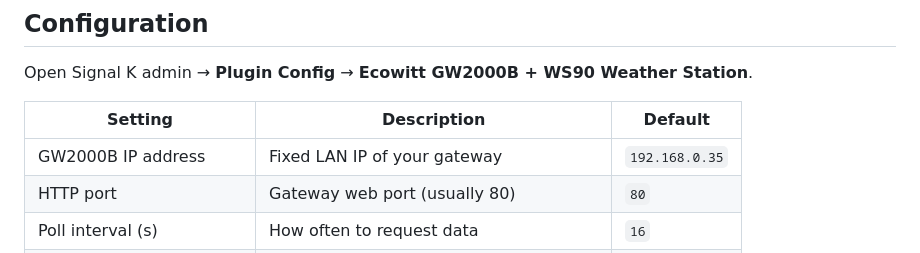
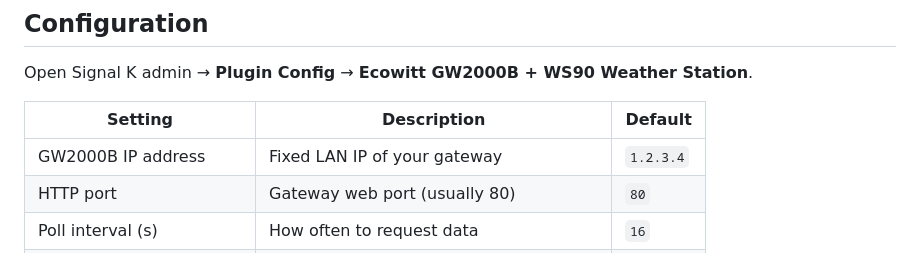
Before and after one commit to hackmare/Agentic-AI, a Markdown page: signalk-ecowitt-gw2000/README.md, the part around the change. Rendered like a GitHub page.

Commit message:
removed the ip address to avoid confusion

```diff
--- a/signalk-ecowitt-gw2000/README.md
+++ b/signalk-ecowitt-gw2000/README.md
@@ -43,7 +43,7 @@ Open Signal K admin → **Plugin Config** → **Ecowitt GW2000B + WS90 Weather S
 
 | Setting | Description | Default |
 |---------|-------------|---------|
-| GW2000B IP address | Fixed LAN IP of your gateway | `192.168.0.35` |
+| GW2000B IP address | Fixed LAN IP of your gateway | `1.2.3.4` |
 | HTTP port | Gateway web port (usually 80) | `80` |
 | Poll interval (s) | How often to request data | `16` |
 | Publish wind as true wind | True = true wind paths, False = apparent | `true` |
```
